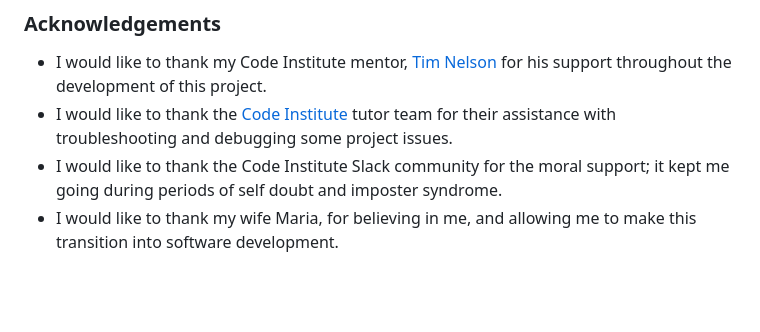
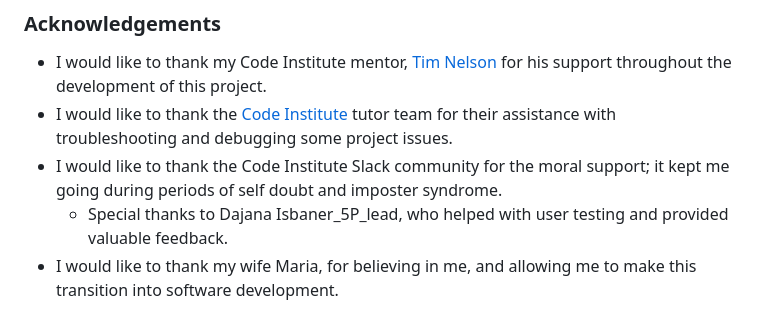
Before and after one commit to benschaf/kaesekaestchen, a Markdown page: README.md, the part around the change. Drawn GitHub-style; blank space fills up the shorter version.

Commit message:
doc: add dajana to acknowledgements

```diff
--- a/README.md
+++ b/README.md
@@ -292,4 +292,5 @@ To go to the relevant code inside this project, click on the link in the "Locati
 - I would like to thank my Code Institute mentor, [Tim Nelson](https://tim.2bn.dev/) for his support throughout the development of this project.
 - I would like to thank the [Code Institute](https://codeinstitute.net/) tutor team for their assistance with troubleshooting and debugging some project issues.
 - I would like to thank the Code Institute Slack community for the moral support; it kept me going during periods of self doubt and imposter syndrome.
+    - Special thanks to Dajana Isbaner_5P_lead, who helped with user testing and provided valuable feedback.
 - I would like to thank my wife Maria, for believing in me, and allowing me to make this transition into software development.
```
